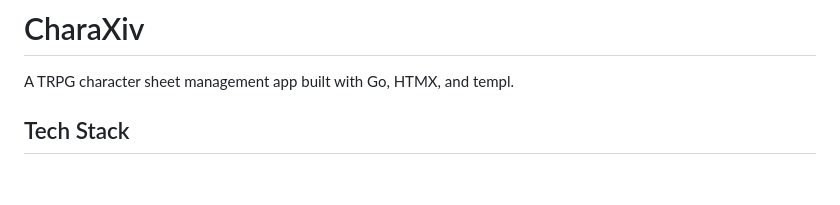
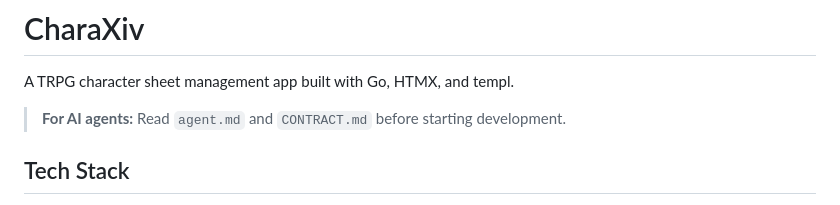
Before and after one commit to CharaXiv/charaxiv.app, a Markdown page: README.md, the part around the change. GitHub-like rendering; blank space fills up the shorter version.

Commit message:
Add note for AI agents to read agent.md and CONTRACT.md

```diff
--- a/README.md
+++ b/README.md
@@ -1,6 +1,8 @@
 # CharaXiv
 
 A TRPG character sheet management app built with Go, HTMX, and templ.
+
+> **For AI agents:** Read `agent.md` and `CONTRACT.md` before starting development.
 
 ## Tech Stack
 
```
